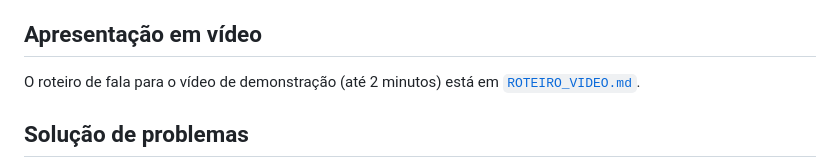
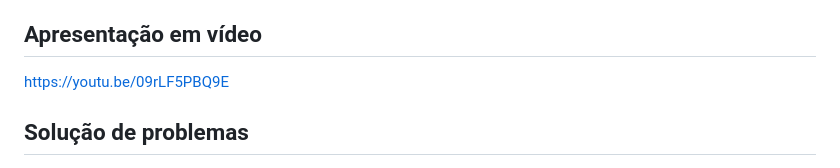
Before and after one commit to joaovictorz10/TP-Grafos, a Markdown page: README.md, the part around the change. Rendered like a GitHub page.

```diff
--- a/README.md
+++ b/README.md
@@ -220,8 +220,8 @@ resultados.
 
 ## Apresentação em vídeo
 
-O roteiro de fala para o vídeo de demonstração (até 2 minutos) está em
-[`ROTEIRO_VIDEO.md`](ROTEIRO_VIDEO.md).
+https://youtu.be/09rLF5PBQ9E
+
 
 ## Solução de problemas
 
```
